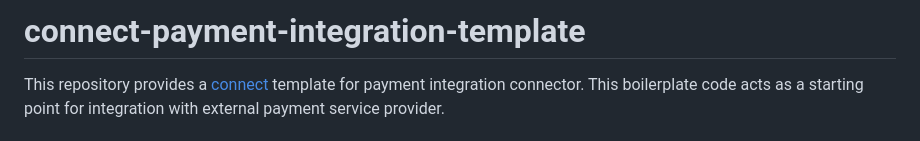
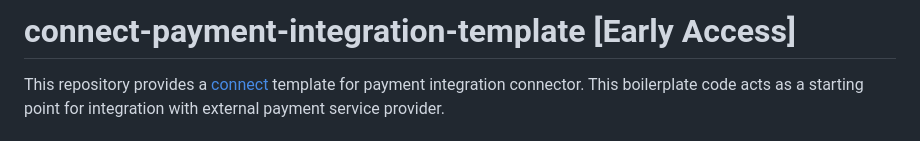
Before and after one commit to commercetools/connect-payment-integration-template, a Markdown page: README.md, the part around the change. GitHub-like rendering.

Commit message:
Update README.md (#118)

```diff
--- a/README.md
+++ b/README.md
@@ -1,4 +1,4 @@
-# connect-payment-integration-template
+# connect-payment-integration-template [**Early Access**]
 This repository provides a [connect](https://docs.commercetools.com/connect) template for payment integration connector. This boilerplate code acts as a starting point for integration with external payment service provider.
 
 ## Template Features
```
